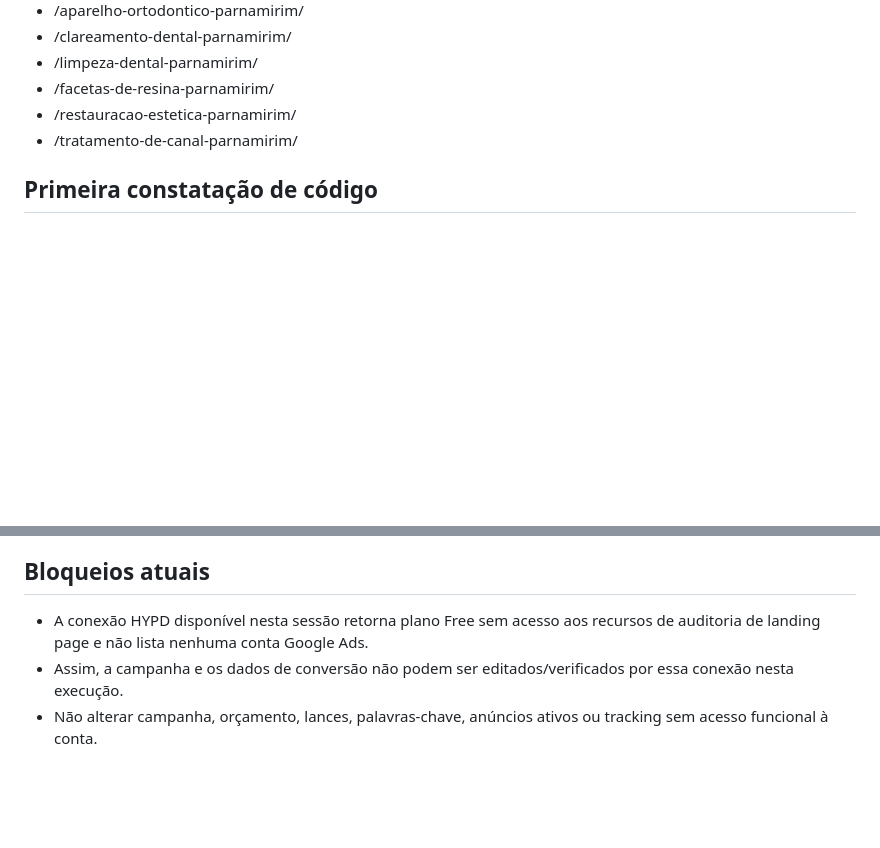
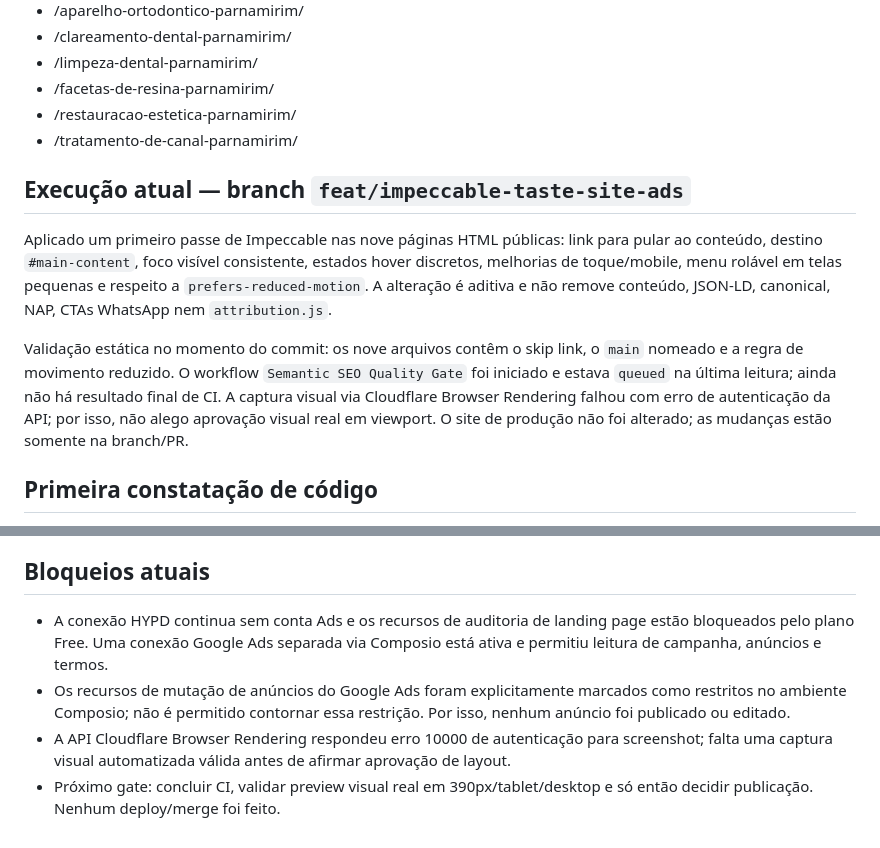
Before and after one commit to clinicasaopauloparnamirim-coder/clinica-sao-paulo-site, a Markdown page: docs/marketing/design-skill-rollout.md, 2 parts joined by grey strips. GitHub-like rendering; blank space fills up the shorter version.

Commit message:
Record design implementation and validation gates

```diff
--- a/docs/marketing/design-skill-rollout.md
+++ b/docs/marketing/design-skill-rollout.md
@@ -21,6 +21,12 @@ Aplicar direção de arte deliberada e revisão de interface às páginas públi
 - /restauracao-estetica-parnamirim/
 - /tratamento-de-canal-parnamirim/
 
+## Execução atual — branch `feat/impeccable-taste-site-ads`
+
+Aplicado um primeiro passe de Impeccable nas nove páginas HTML públicas: link para pular ao conteúdo, destino `#main-content`, foco visível consistente, estados hover discretos, melhorias de toque/mobile, menu rolável em telas pequenas e respeito a `prefers-reduced-motion`. A alteração é aditiva e não remove conteúdo, JSON-LD, canonical, NAP, CTAs WhatsApp nem `attribution.js`.
+
+Validação estática no momento do commit: os nove arquivos contêm o skip link, o `main` nomeado e a regra de movimento reduzido. O workflow `Semantic SEO Quality Gate` foi iniciado e estava `queued` na última leitura; ainda não há resultado final de CI. A captura visual via Cloudflare Browser Rendering falhou com erro de autenticação da API; por isso, não alego aprovação visual real em viewport. O site de produção não foi alterado; as mudanças estão somente na branch/PR.
+
 ## Primeira constatação de código
 As páginas públicas são HTML estático e usam `/hero-ortho.webp` como imagem principal compartilhada. O repositório só contém esse arquivo visual e o favicon na pasta public. Portanto, não trocar a imagem por uma foto clínica inventada ou por um ativo inexistente; planejar um conjunto de imagens próprias e autorizadas antes de diferenciar os heróis visualmente.
 
@@ -41,6 +47,7 @@ As páginas públicas são HTML estático e usam `/hero-ortho.webp` como imagem
 - Registrar URLs, commit, screenshots e resultados de regressão no relatório final.
 
 ## Bloqueios atuais
-- A conexão HYPD disponível nesta sessão retorna plano Free sem acesso aos recursos de auditoria de landing page e não lista nenhuma conta Google Ads.
-- Assim, a campanha e os dados de conversão não podem ser editados/verificados por essa conexão nesta execução.
-- Não alterar campanha, orçamento, lances, palavras-chave, anúncios ativos ou tracking sem acesso funcional à conta.
+- A conexão HYPD continua sem conta Ads e os recursos de auditoria de landing page estão bloqueados pelo plano Free. Uma conexão Google Ads separada via Composio está ativa e permitiu leitura de campanha, anúncios e termos.
+- Os recursos de mutação de anúncios do Google Ads foram explicitamente marcados como restritos no ambiente Composio; não é permitido contornar essa restrição. Por isso, nenhum anúncio foi publicado ou editado.
+- A API Cloudflare Browser Rendering respondeu erro 10000 de autenticação para screenshot; falta uma captura visual automatizada válida antes de afirmar aprovação de layout.
+- Próximo gate: concluir CI, validar preview visual real em 390px/tablet/desktop e só então decidir publicação. Nenhum deploy/merge foi feito.
```
